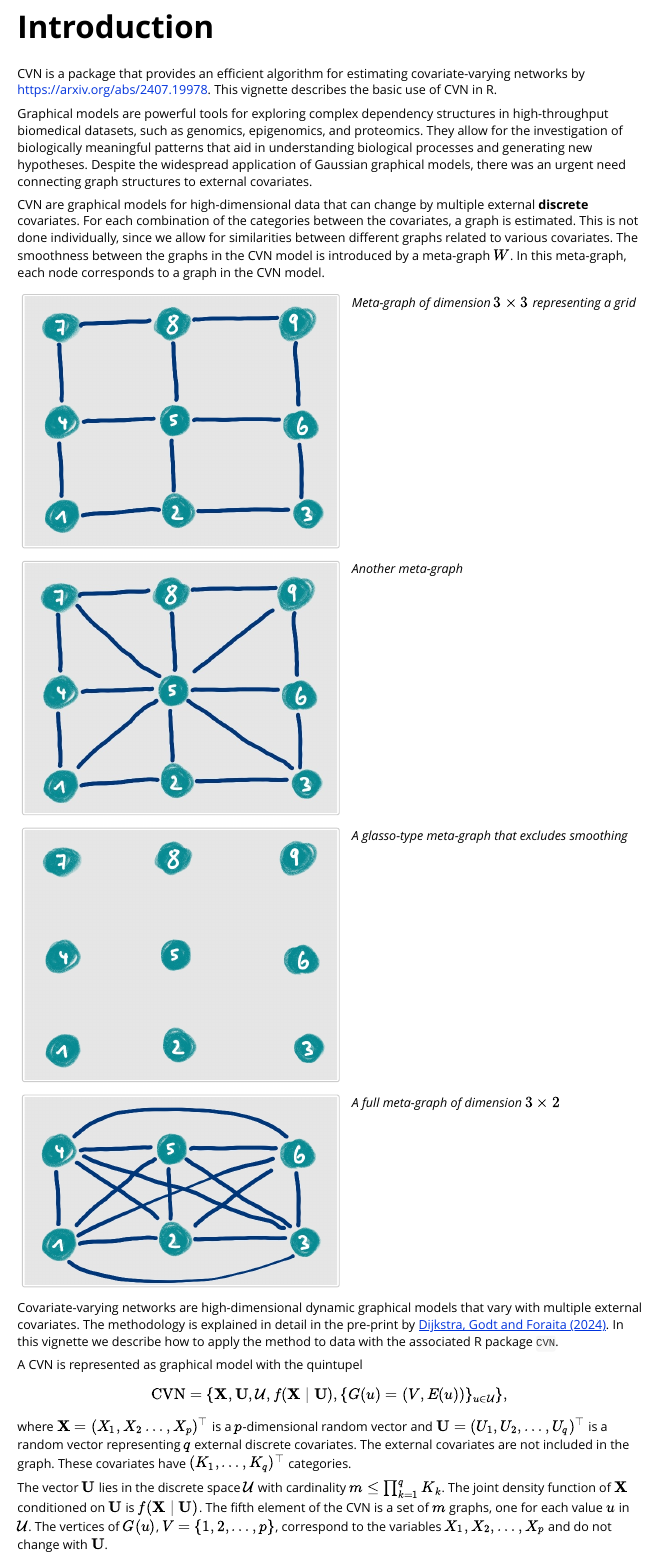
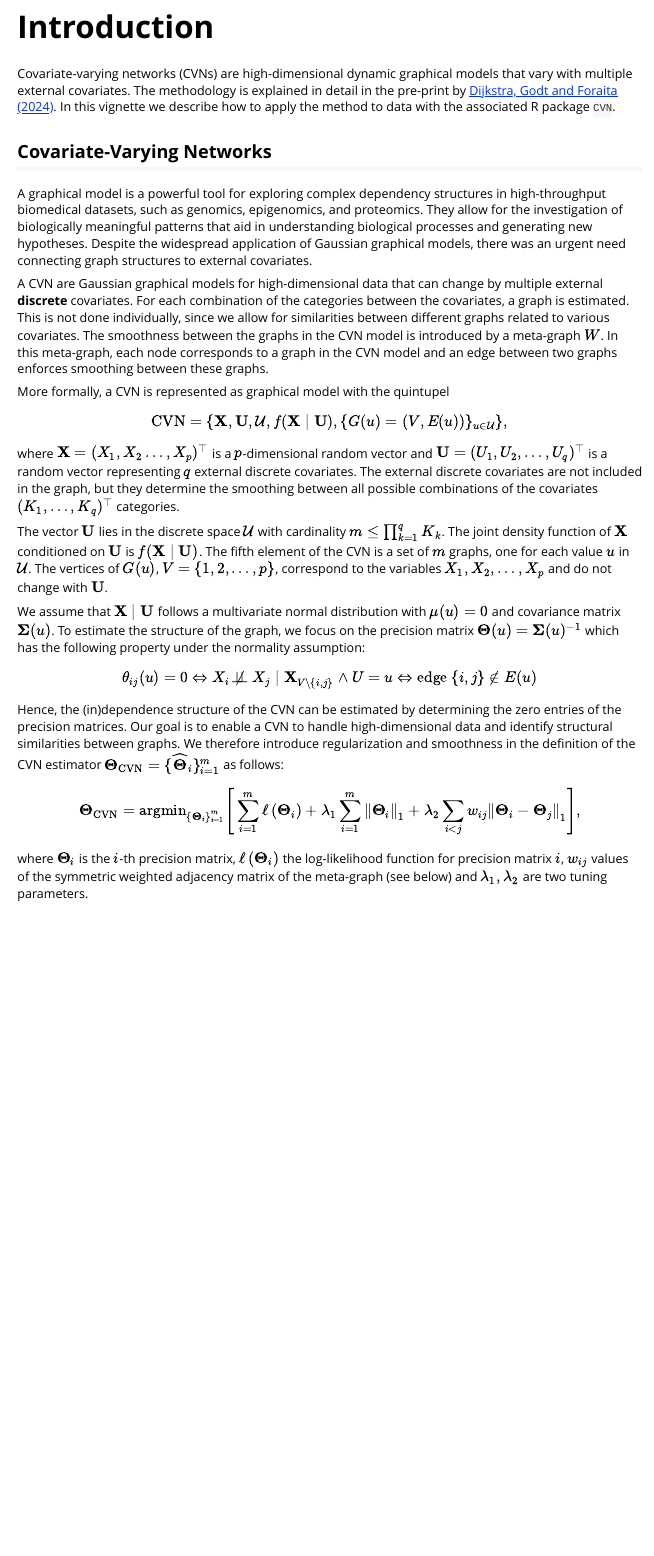
Before and after one commit to bips-hb/CVN, an R Markdown document (vignettes/cvn-vignette.Rmd): the page in a window 1100 px wide, from 110 px down before the commit and from 150 px down after it, so that both start at the same text. Rendered offline with R 4.5, knitr and Pandoc, with nearby package versions; some code elsewhere in the file could not run offline; common packages that the code uses without loading them are loaded.

Commit message:
Vignette revised part 1

````diff
--- a/vignettes/cvn-vignette.Rmd
+++ b/vignettes/cvn-vignette.Rmd
@@ -4,6 +5,6 @@ author: "Louis Dijkstra, Arne Godt, Ronja Foraita"
 output: rmarkdown::html_vignette
 vignette: >
-  %\VignetteIndexEntry{Covariate-varying Networks}
+  %\VignetteIndexEntry{Covariate-Varying Networks}
   %\VignetteEngine{knitr::rmarkdown}
   %\VignetteEncoding{UTF-8}
 ---
@@ -22,66 +23,27 @@ knitr::opts_chunk$set(
 
 # Introduction
 
-CVN is a package that provides an efficient algorithm for estimating covariate-varying networks by
-[https://arxiv.org/abs/2407.19978](Dijkstra, Godt and Foraita (2024)).
-This vignette describes the basic use of CVN in R.
+Covariate-varying networks (CVNs) are high-dimensional dynamic graphical models that vary
+with multiple external covariates. The methodology is explained in detail
+in the pre-print by [Dijkstra, Godt and Foraita (2024)](https://arxiv.org/abs/2407.19978).
+In this vignette we describe how to apply the method to data with the associated
+R package `CVN`.
 
 
-Graphical models are powerful tools for exploring complex dependency structures in high-throughput biomedical datasets, such as genomics, epigenomics, and proteomics. They allow for the investigation of biologically meaningful patterns that aid in understanding biological processes and generating new hypotheses. Despite the widespread application of Gaussian graphical models, there was an urgent need connecting graph structures to external covariates.
+## Covariate-Varying Networks
 
-CVN are graphical models for high-dimensional data
+A graphical model is a powerful tool for exploring complex dependency structures in high-throughput biomedical datasets, such as genomics, epigenomics, and proteomics. They allow for the investigation of biologically meaningful patterns that aid in understanding biological processes and generating new hypotheses. Despite the widespread application of Gaussian graphical models, there was an urgent need connecting graph structures to external covariates.
+
+A CVN are Gaussian graphical models for high-dimensional data
 that can change by multiple external **discrete** covariates.
 For each combination of the categories between the covariates, a graph is estimated.
 This is not done individually, since we allow for similarities between different graphs
 related to various covariates. The smoothness between the graphs in the CVN model is
 introduced by a meta-graph $W$. In this meta-graph, each node corresponds
-to a graph in the CVN model.
+to a graph in the CVN model and an edge between two graphs enforces smoothing between
+these graphs.
 
-
-
-<!-- ![*Meta-graph representing a grid.*](mg-grid-715_570.png){width=50%} -->
-
-
-<!-- ![*Another meta-graph*](mg-2-715_570.png){width=50%} -->
-
-
-<!-- ![*A glasso-type meta-graph that excludes smoothing*](mg-glasso-715_570.png){width=50%} -->
-
-<!-- ![*A full meta-graph of dimension $3 \times 2$*](mg-full.png){width=50%} -->
-
-
-<div style="display: flex;">
-  <img src="mg-grid-715_570.png" width="50%" style="margin-right: 10px; vertical-align: top;">
-  <span>*Meta-graph of dimension $3 \times 3$ representing a grid*</span>
-</div>
-
-
-<div style="display: flex;">
-  <img src="mg-2-715_570.png" width="50%" style="margin-right: 10px; vertical-align: top;">
-  <span>*Another meta-graph*</span>
-</div>
-
-
-<div style="display: flex;">
-  <img src="mg-glasso-715_570.png" width="50%" style="margin-right: 10px; vertical-align: top;">
-  <span>*A glasso-type meta-graph that excludes smoothing*</span>
-</div>
-
-
-
-<div style="display: flex;">
-  <img src="mg-full.png" width="50%" style="margin-right: 10px; vertical-align: top;">
-  <span>*A full meta-graph of dimension $3 \times 2$*</span>
-</div>
-
-
-Covariate-varying networks are high-dimensional dynamic graphical models that vary
-with multiple external covariates. The methodology is explained in detail
-in the pre-print by [Dijkstra, Godt and Foraita (2024)](https://arxiv.org/abs/2407.19978).
-In this vignette we describe how to apply the method to data with the associated
-R package `CVN`.
-
-A CVN is represented as graphical model with the quintupel
+More formally, a CVN is represented as graphical model with the quintupel
 
 $$
 \text{CVN} = \{\mathbf{X}, \mathbf{U}, \mathcal{U}, f(\mathbf{X} \mid \mathbf{U}),
@@ -89,8 +51,9 @@ $$
 $$
 where $\mathbf{X} = (X_1, X_2 \ldots, X_p)^\top$ is a $p$-dimensional random vector and
 $\mathbf{U} = (U_1, U_2, \ldots, U_q)^\top$ is a random vector representing $q$
-external discrete covariates. The external covariates are not included in the graph.
-These covariates have $(K_1,\ldots, K_q)^\top$ categories.
+external discrete covariates. The external discrete covariates are not included in the
+graph, but they determine the smoothing between all possible combinations of the
+covariates $(K_1,\ldots, K_q)^\top$ categories.
 
 The vector $\mathbf{U}$ lies in the discrete space $\mathcal{U}$ with cardinality
 $m \leq \prod_{k=1}^q K_k$. The joint density function of $\mathbf{X}$ conditioned on
@@ -113,8 +76,11 @@ X_i \not\!\perp\!\!\!\perp X_j \mid \mathbf{X}_{V \setminus \{i,j\}} \land U = u
 $$
 Hence, the (in)dependence structure of the CVN can be estimated by determining the zero entries of
 the precision matrices.
-Our goal is to enable a CVN to handle high-dimensional data and identify structural similarities between graphs. Therefore, we define the CVN estimator of $\mathbf{ \Theta}_{\text{CVN}} = \{ \widehat{\mathbf{\Theta}}_i \}_{i = 1}^m$
-as follows
+Our goal is to enable a CVN to handle high-dimensional data and identify structural
+similarities between graphs. We therefore introduce regularization and smoothness
+in the definition of the CVN estimator
+$\mathbf{ \Theta}_{\text{CVN}} = \{ \widehat{\mathbf{\Theta}}_i \}_{i = 1}^m$
+as follows:
 
 $$ \mathbf{ \Theta}_{\text{CVN}} = \text{argmin}_{\{ \mathbf{\Theta}_{i}\}_{i = 1}^m}
 	\Bigg[ \sum_{i = 1}^m \ell\left({\mathbf{\Theta}_i}\right)
@@ -125,3 +91,5 @@ $$ \mathbf{ \Theta}_{\text{CVN}} = \text{argmin}_{\{ \mathbf{\Theta}_{i}\}_{i =
 where $\mathbf{ \Theta}_i$ is the $i$-th precision matrix, $\ell\left({\mathbf{\Theta}_i}\right)$ the log-likelihood function for precision matrix $i$, $w_{ij}$ values of the symmetric
 weighted adjacency matrix of the meta-graph (see below) and $\lambda_1, \lambda_2$ are
 two tuning parameters.
+
+```{r stop_building, echo=FALSE}
@@ -200,5 +206,6 @@ undirected graph.  In our example, it could look like this:
 
 
+In our example, it could look like this:
 ![*Unweighted meta-graph showing a grid. B = baseline, FU1 = First follow up, FU2 = second follow up*](mg-ex-uw.png){width=50%}
 
 
````
Also changed, not shown: vignettes/cvn-vignette.Rmd (57 more changed lines).
